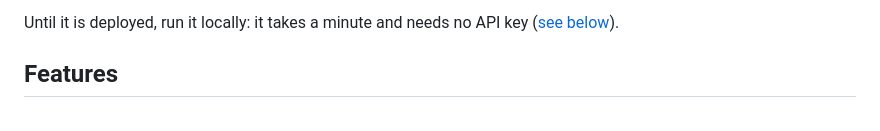
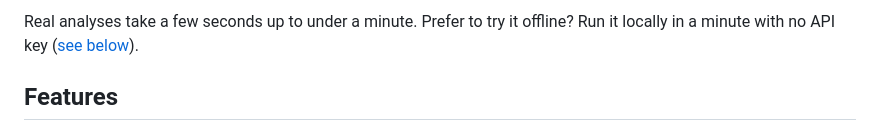
Before and after one commit to matteocardini/pagebrawl, a Markdown page: README.md, the part around one of its changes. Drawn GitHub-style.

```diff
--- a/README.md
+++ b/README.md
@@ -21,5 +21,6 @@ heavyweight champion.
 
-Until it is deployed, run it locally: it takes a minute and needs no API key ([see below](#run-it-locally)).
+Real analyses take a few seconds up to under a minute. Prefer to try it offline? Run it locally in a minute with no
+API key ([see below](#run-it-locally)).
 
 ## Features
 
```
Also changed, not shown: other parts of README.md (+3 -3 lines), docs/img/fight-2d.png, docs/img/fight-3d.png, docs/img/result.png, 4 other files.
